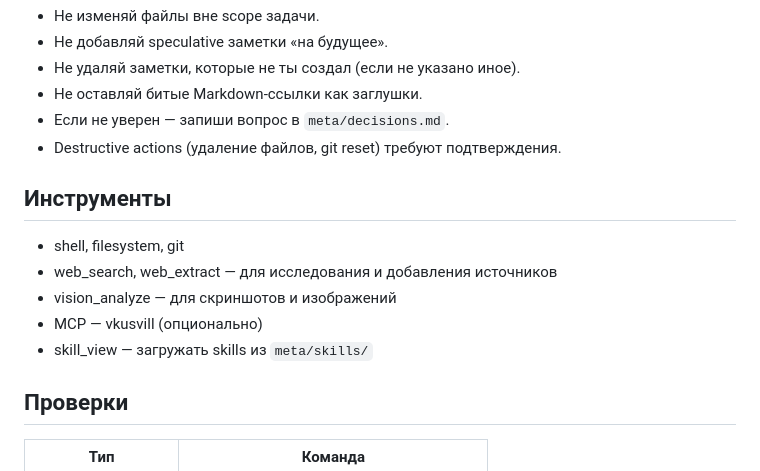
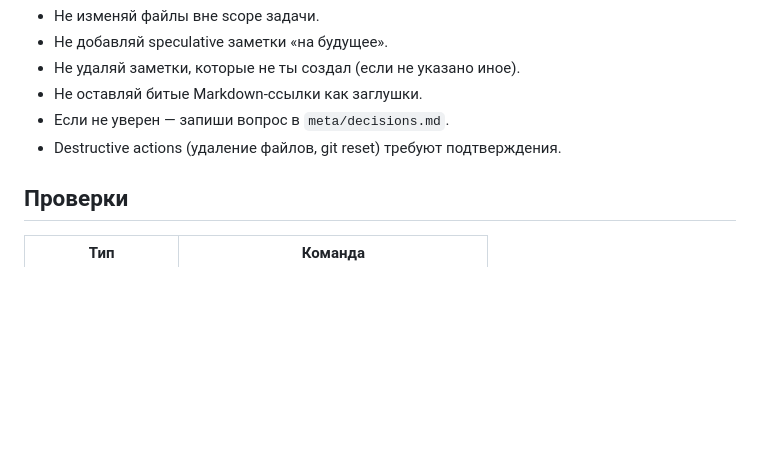
Before and after one commit to polyakovin/ai-db, a Markdown page: AGENTS.md, the part around the change. GitHub-like rendering; blank space fills up the shorter version.

Commit message:
🎨 убрать секцию Инструменты из AGENTS.md

```diff
--- a/AGENTS.md
+++ b/AGENTS.md
@@ -40,13 +40,6 @@
 - Если не уверен — запиши вопрос в `meta/decisions.md`.
 - Destructive actions (удаление файлов, git reset) требуют подтверждения.
 
-## Инструменты
-- shell, filesystem, git
-- web_search, web_extract — для исследования и добавления источников
-- vision_analyze — для скриншотов и изображений
-- MCP — vkusvill (опционально)
-- skill_view — загружать skills из `meta/skills/`
-
 ## Проверки
 | Тип | Команда |
 |-----|---------|
```
